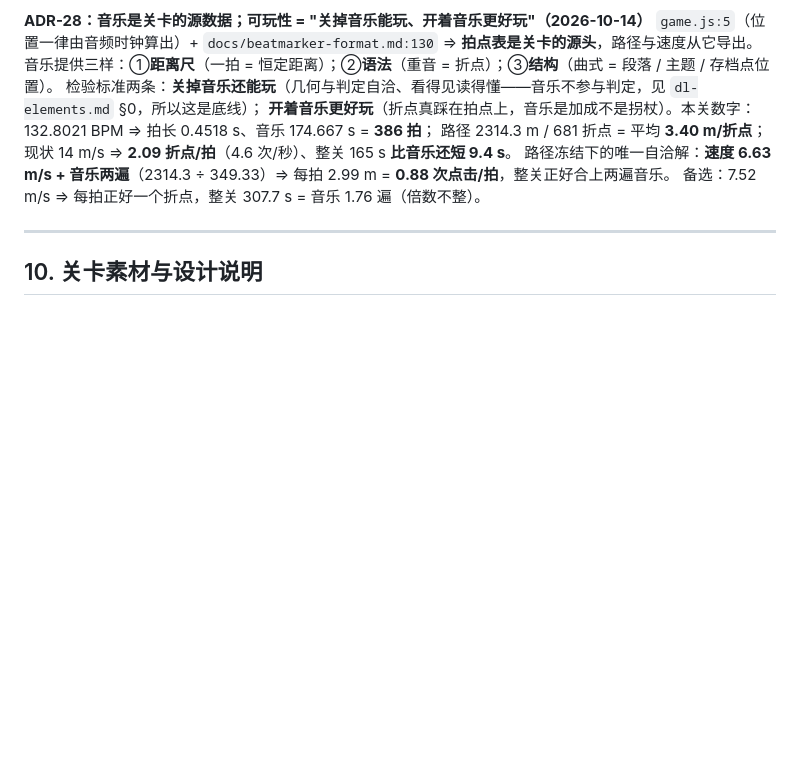
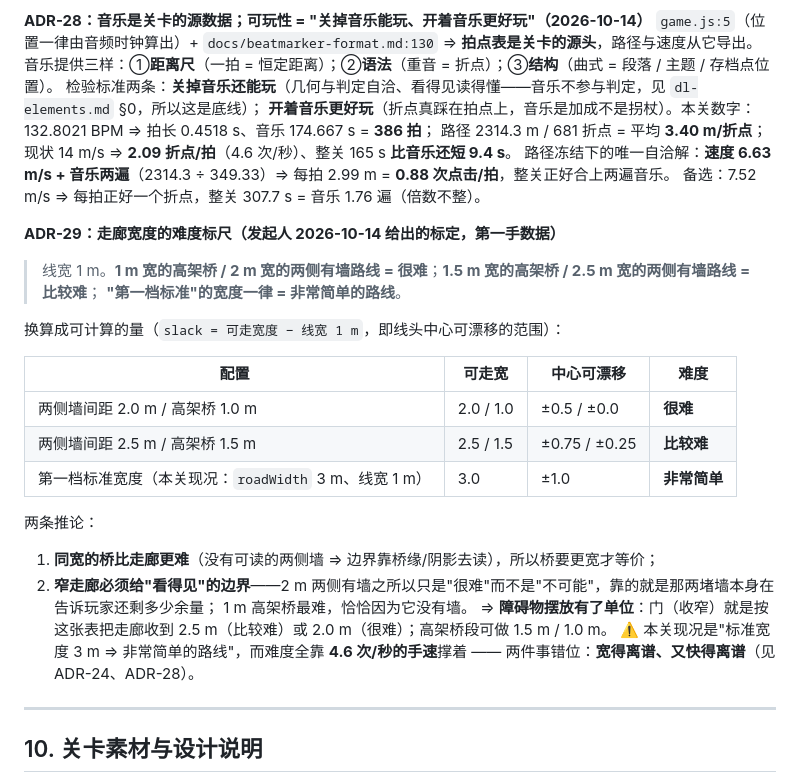
Before and after one commit to Algfz/DLnotebook, a Markdown page: AGENT.md, the part around the change. Rendered like a GitHub page; blank space fills up the shorter version.

Commit message:
AGENT.md 记 ADR-29：走廊宽度的难度标尺（发起人给的第一手标定）
线宽 1m：1m 高架桥 / 2m 两侧有墙 = 很难；1.5m 桥 / 2.5m 走廊 = 比较难；第一档标准宽度 = 非常简单。
本关 roadWidth 3m ⇒ 中心可漂移 ±1m ⇒ 按此标尺是'非常简单的路线'，难度全靠 4.6 次/秒手速撑着（宽得离谱又快得离谱）。
推论：同宽桥比走廊更难（没有可读的两侧墙）；窄走廊必须给看得见的边界。

```diff
--- a/AGENT.md
+++ b/AGENT.md
@@ -984,6 +984,26 @@ B) 速度降到 6.68 m/s（形状不动，但整关 346 s 比音乐 174.7 s 长
 路径冻结下的唯一自洽解：**速度 6.63 m/s + 音乐两遍**（2314.3 ÷ 349.33）⇒ 每拍 2.99 m = **0.88 次点击/拍**，整关正好合上两遍音乐。
 备选：7.52 m/s ⇒ 每拍正好一个折点，整关 307.7 s = 音乐 1.76 遍（倍数不整）。
 
+**ADR-29：走廊宽度的难度标尺（发起人 2026-10-14 给出的标定，第一手数据）**
+> 线宽 1 m。**1 m 宽的高架桥 / 2 m 宽的两侧有墙路线 = 很难**；**1.5 m 宽的高架桥 / 2.5 m 宽的两侧有墙路线 = 比较难**；
+> **"第一档标准"的宽度一律 = 非常简单的路线**。
+
+换算成可计算的量（`slack = 可走宽度 − 线宽 1 m`，即线头中心可漂移的范围）：
+
+| 配置 | 可走宽 | 中心可漂移 | 难度 |
+|---|---|---|---|
+| 两侧墙间距 2.0 m / 高架桥 1.0 m | 2.0 / 1.0 | ±0.5 / ±0.0 | **很难** |
+| 两侧墙间距 2.5 m / 高架桥 1.5 m | 2.5 / 1.5 | ±0.75 / ±0.25 | **比较难** |
+| 第一档标准宽度（本关现况：`roadWidth` 3 m、线宽 1 m） | 3.0 | ±1.0 | **非常简单** |
+
+两条推论：
+1. **同宽的桥比走廊更难**（没有可读的两侧墙 ⇒ 边界靠桥缘/阴影去读），所以桥要更宽才等价；
+2. **窄走廊必须给"看得见"的边界**——2 m 两侧有墙之所以只是"很难"而不是"不可能"，靠的就是那两堵墙本身在告诉玩家还剩多少余量；
+   1 m 高架桥最难，恰恰因为它没有墙。
+⇒ **障碍物摆放有了单位**：门（收窄）就是按这张表把走廊收到 2.5 m（比较难）或 2.0 m（很难）；高架桥段可做 1.5 m / 1.0 m。
+⚠️ 本关现况是"标准宽度 3 m ⇒ 非常简单的路线"，而难度全靠 **4.6 次/秒的手速**撑着 —— 两件事错位：**宽得离谱、又快得离谱**（见 ADR-24、ADR-28）。
+
+
 ---
 
 ## 10. 关卡素材与设计说明
```
